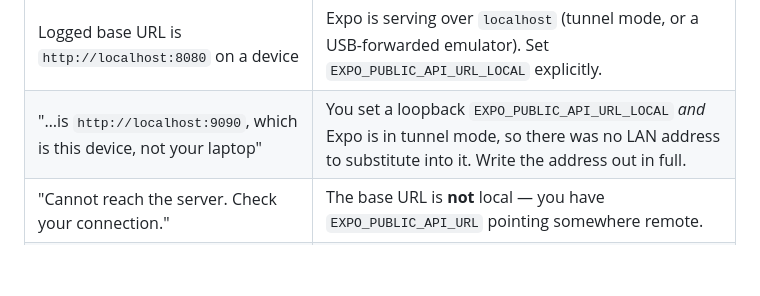
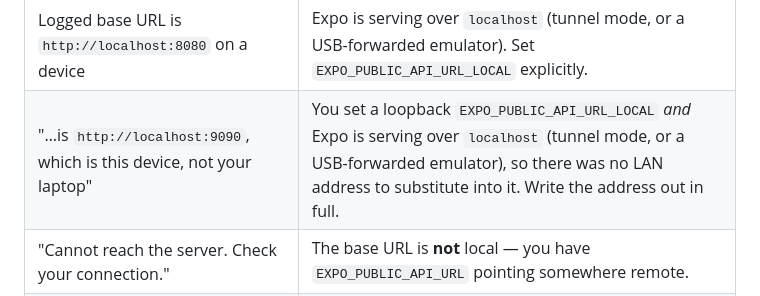
Before and after one commit to TetengDev/gastosai-mobile, a Markdown page: docs/local-loop.md, the part around the change. Drawn GitHub-style; blank space fills up the shorter version.

Commit message:
docs: name USB forwarding alongside tunnel mode in the failure table (TEN-116)
Both leave hostUri on localhost with nothing to substitute, and the error
string already says 'tunnel mode or USB'. Review NIT, pass 2.

Co-Authored-By: Claude Opus 5 <noreply@anthropic.com>

```diff
--- a/docs/local-loop.md
+++ b/docs/local-loop.md
@@ -114,7 +114,7 @@ anything to reject; the packets go nowhere. Two things in `client.ts` exist for
 | "Cannot reach the local backend at `http://192.168.1.14:8080`" | Backend not running, or `./mvnw spring-boot:run` died. Check the laptop first. |
 | Same message, but the IP is not your laptop's | Rule 2 picked the wrong interface — VPN, or a second active network. Set `EXPO_PUBLIC_API_URL_LOCAL` explicitly. |
 | Logged base URL is `http://localhost:8080` on a device | Expo is serving over `localhost` (tunnel mode, or a USB-forwarded emulator). Set `EXPO_PUBLIC_API_URL_LOCAL` explicitly. |
-| "…is `http://localhost:9090`, which is this device, not your laptop" | You set a loopback `EXPO_PUBLIC_API_URL_LOCAL` *and* Expo is in tunnel mode, so there was no LAN address to substitute into it. Write the address out in full. |
+| "…is `http://localhost:9090`, which is this device, not your laptop" | You set a loopback `EXPO_PUBLIC_API_URL_LOCAL` *and* Expo is serving over `localhost` (tunnel mode, or a USB-forwarded emulator), so there was no LAN address to substitute into it. Write the address out in full. |
 | "Cannot reach the server. Check your connection." | The base URL is **not** local — you have `EXPO_PUBLIC_API_URL` pointing somewhere remote. |
 | Sign-in reaches the API but hangs on the AI screens | Not this — `/ai/chat` and `/ai/vision` set their own 90s timeout. See `docs/lessons.md`. |
 | Phone can't even load the bundle | Not an API problem. Client isolation on the Wi-Fi, or a firewall on the Expo port. |
```
